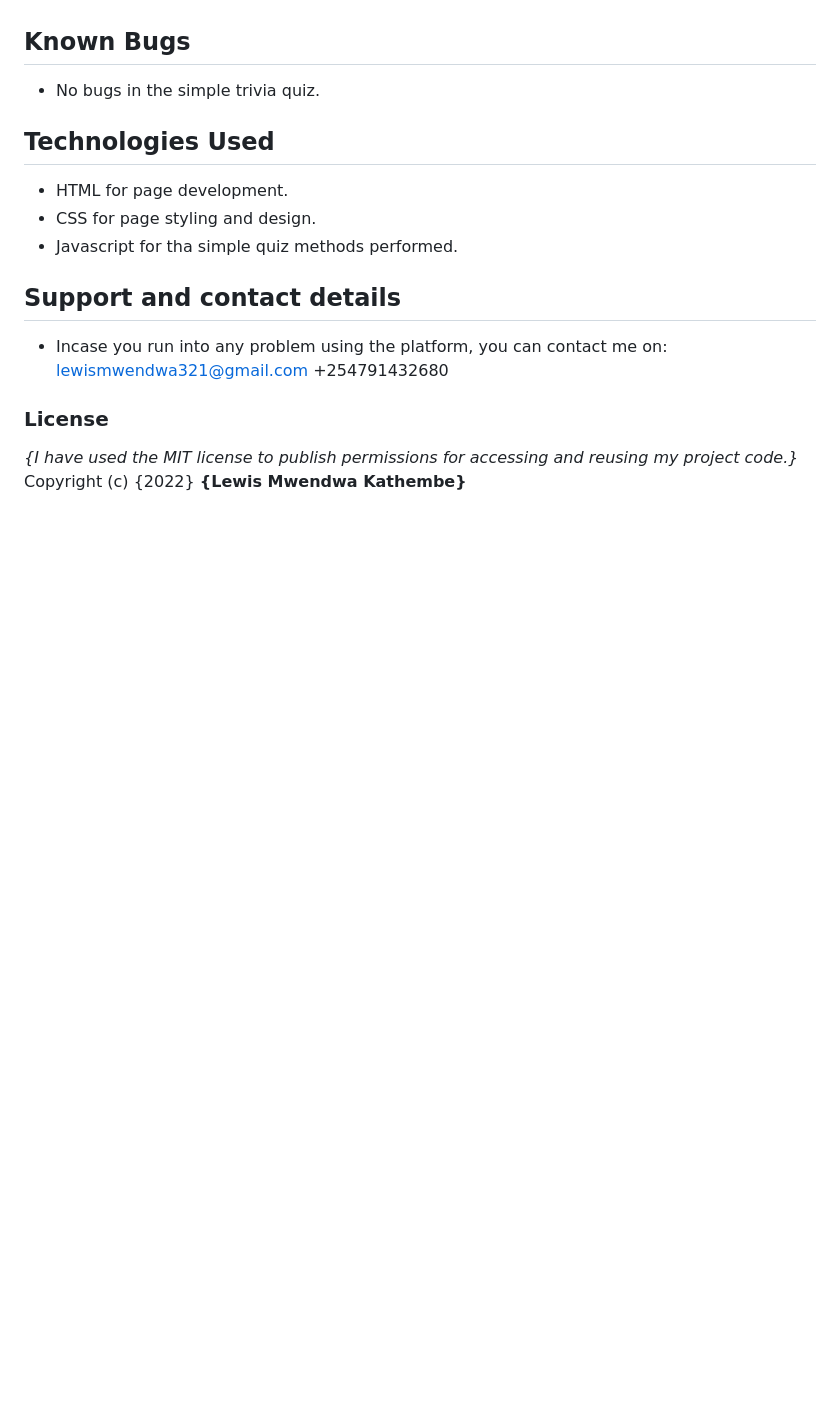
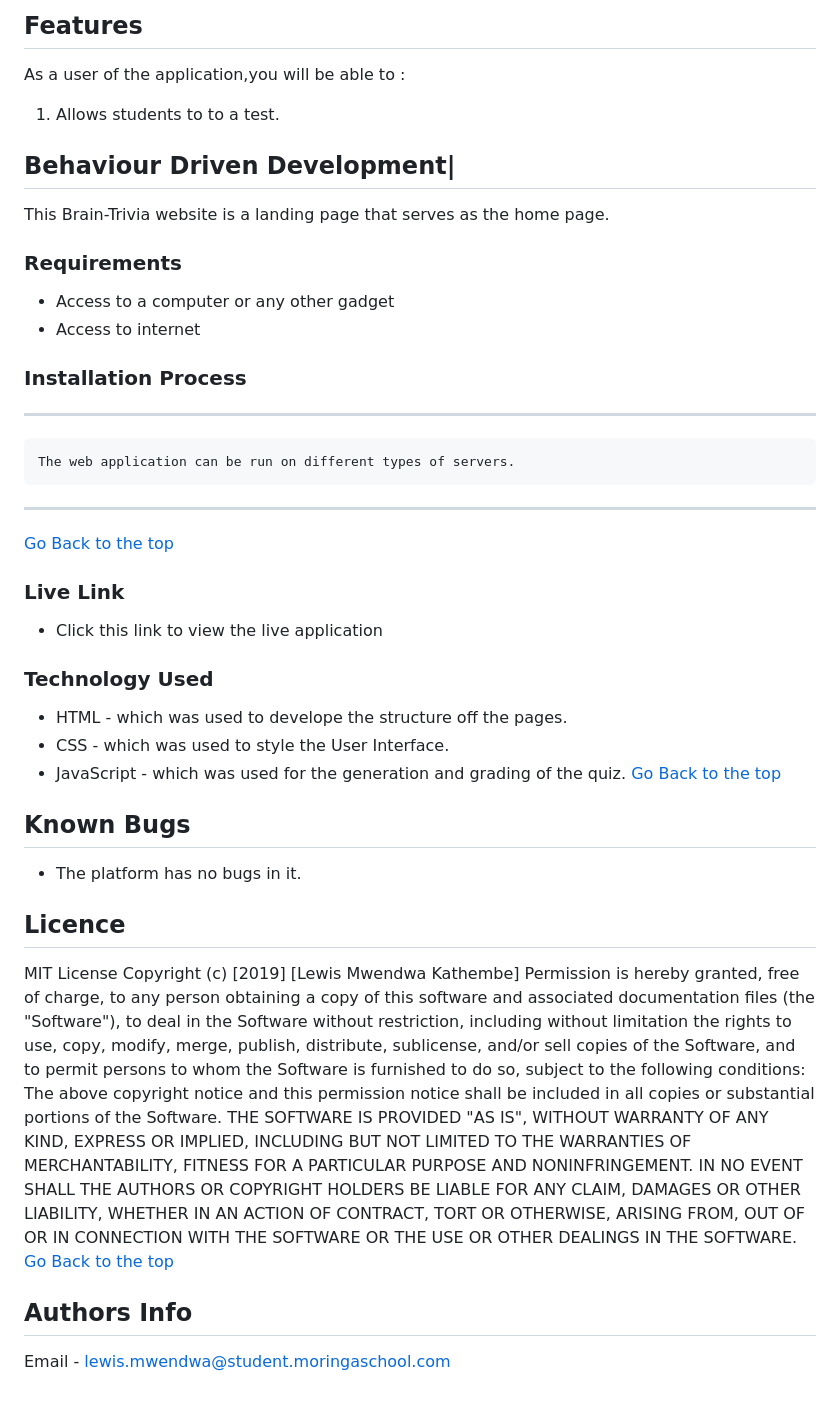
Before and after one commit to LewKM/quiz-board, a Markdown page: README.md, the part around the change printed below. Rendered like a GitHub page; blank space fills up the shorter version.

Commit message:
Final commit after all possible upgrades and changes of the Web-Application.

```diff
--- a/README.md
+++ b/README.md
@@ -9,13 +18,44 @@
+## Features
+As a user of the application,you will be able to :
+1. Allows students to to a test.
+
+## Behaviour Driven Development|
+This Brain-Trivia website is a landing page that serves as the home page.
+ ###  Requirements
+ * Access to  a computer or any other gadget
+ * Access to internet
+ ### Installation Process
+ ****
+    The web application can be run on different types of servers.
+ ****
+ [Go Back to the top](#JavaScript-Quiz)
+### Live Link
+- Click this link to view the live application
+### Technology  Used
+* HTML - which was used to develope the structure off the pages.
+* CSS - which was used to style the User Interface.
+* JavaScript - which was used for the generation and grading of the quiz.
+[Go Back to the top](#JavaScript-Quiz)
 ## Known Bugs
-* No bugs in the simple trivia quiz.
-## Technologies Used
-* HTML for page development.
-* CSS for page styling and design.
-* Javascript for tha simple quiz methods performed.
-## Support and contact details
-* Incase you run into any problem using the platform, you can contact me on:
-  lewismwendwa321@gmail.com
-  +254791432680
-### License
-*{I have used the MIT license to publish permissions for accessing and reusing my project code.}*
-Copyright (c) {2022} **{Lewis Mwendwa Kathembe}**
+* The platform has no bugs in it.
+## Licence
+MIT License
+Copyright (c) [2019] [Lewis Mwendwa Kathembe]
+Permission is hereby granted, free of charge, to any person obtaining a copy
+of this software and associated documentation files (the "Software"), to deal
+in the Software without restriction, including without limitation the rights
+to use, copy, modify, merge, publish, distribute, sublicense, and/or sell
+copies of the Software, and to permit persons to whom the Software is
+furnished to do so, subject to the following conditions:
+The above copyright notice and this permission notice shall be included in all
+copies or substantial portions of the Software.
+THE SOFTWARE IS PROVIDED "AS IS", WITHOUT WARRANTY OF ANY KIND, EXPRESS OR
+IMPLIED, INCLUDING BUT NOT LIMITED TO THE WARRANTIES OF MERCHANTABILITY,
+FITNESS FOR A PARTICULAR PURPOSE AND NONINFRINGEMENT. IN NO EVENT SHALL THE
+AUTHORS OR COPYRIGHT HOLDERS BE LIABLE FOR ANY CLAIM, DAMAGES OR OTHER
+LIABILITY, WHETHER IN AN ACTION OF CONTRACT, TORT OR OTHERWISE, ARISING FROM,
+OUT OF OR IN CONNECTION WITH THE SOFTWARE OR THE USE OR OTHER DEALINGS IN THE
+SOFTWARE.
+[Go Back to the top](#JavaScript-Quiz)
+## Authors Info
+Email - lewis.mwendwa@student.moringaschool.com
```
Also changed, not shown: other parts of README.md (+17 -8 lines), assets/images/Screenshot from 2022-05-15 14-00-03.png (added), 1 other file.
